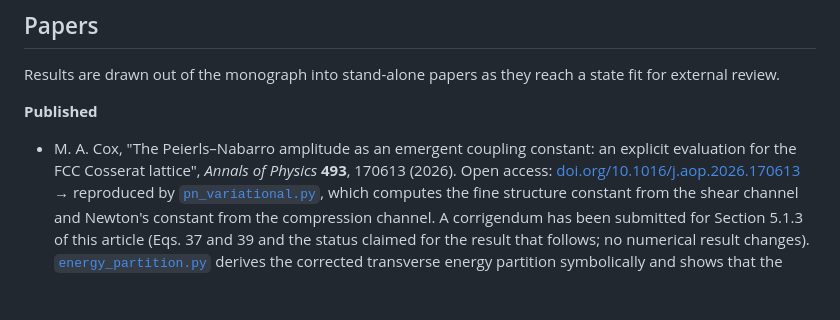
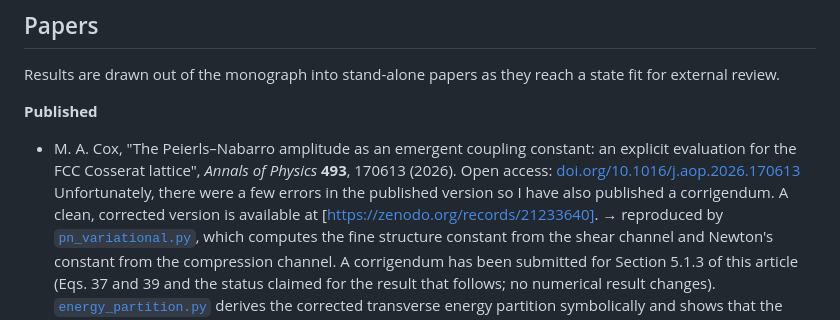
Before and after one commit to uberflyx/CosseratSupersolidLattice, a Markdown page: README.md, the part around the change. Rendered like a GitHub page; blank space fills up the shorter version.

Commit message:
Update README with corrigendum information
Added a note about the corrigendum for the published article and provided a link to the corrected version.

```diff
--- a/README.md
+++ b/README.md
@@ -23,7 +23,7 @@ state fit for external review.
 - M. A. Cox, "The Peierls–Nabarro amplitude as an emergent coupling constant: an
   explicit evaluation for the FCC Cosserat lattice", *Annals of Physics* **493**,
   170613 (2026). Open access:
-  [doi.org/10.1016/j.aop.2026.170613](https://doi.org/10.1016/j.aop.2026.170613)
+  [doi.org/10.1016/j.aop.2026.170613](https://doi.org/10.1016/j.aop.2026.170613) Unfortunately, there were a few errors in the published version so I have also published a corrigendum. A clean, corrected version is available at [https://zenodo.org/records/21233640].
   → reproduced by [`pn_variational.py`](pn_variational.py), which computes the fine
   structure constant from the shear channel and Newton's constant from the
   compression channel.
```
